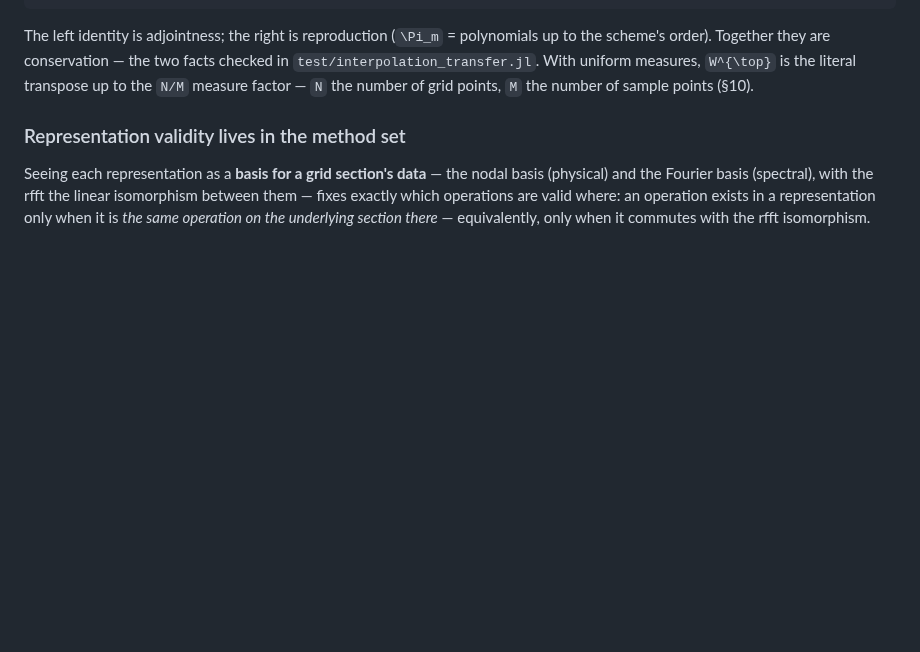
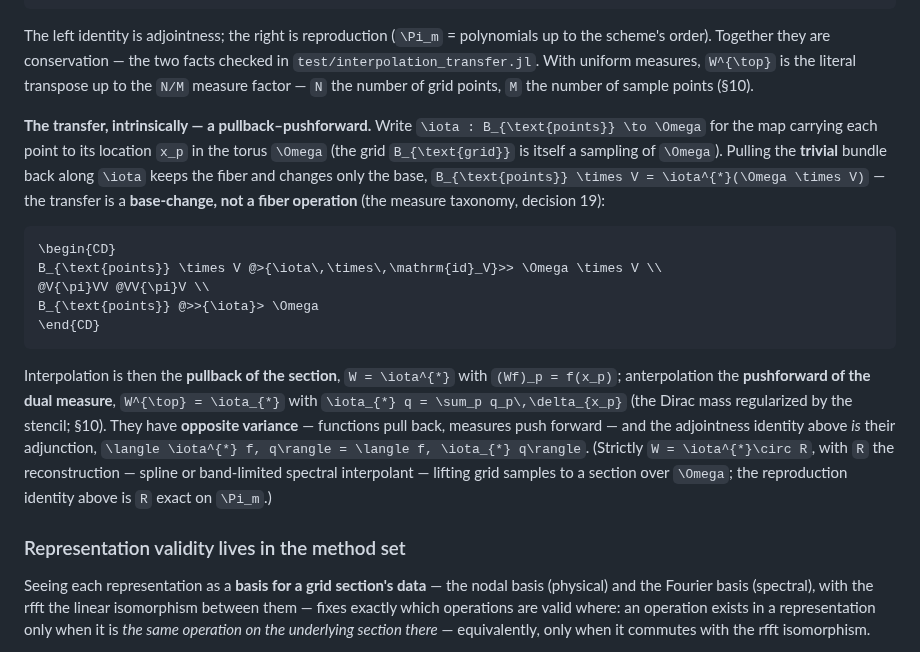
Before and after one commit to GrigorySarnitsky/GBGPeriodicFields.jl, a Markdown page: docs/ARCHITECTURE.md, the part around the change. GitHub-like rendering; blank space fills up the shorter version.

Commit message:
docs(architecture §2): add the pullback–pushforward bundle diagram for the transfer
In "the construction in commutative diagrams", add the bundle pullback square
B_points × V = ι*(Ω × V) over the point-location map ι, making explicit that the
grid↔point transfer is a base-change (fiber V preserved), and that interpolation is the
pullback of the section (W = ι*, (Wf)_p = f(x_p)) while anterpolation is the pushforward of
the dual measure (Wᵀ = ι_*, ι_*q = Σ_p q_p δ_{x_p}) — opposite-variance maps whose adjunction
IS the adjointness identity just above. Notes the reconstruction caveat W = ι*∘R (R exact on
Π_m). Same \begin{CD}/amscd style as the existing intertwiner and convolution squares; gives
the §10 function–measure prose its diagram.

Verified: doc build green; CD source emitted, identical amscd syntax to the two existing
(rendering) CD blocks.

Co-Authored-By: Claude Opus 4.8 <noreply@anthropic.com>

````diff
--- a/docs/ARCHITECTURE.md
+++ b/docs/ARCHITECTURE.md
@@ -175,6 +175,27 @@ The left identity is adjointness; the right is reproduction (``\Pi_m`` = polynom
 order). Together they are conservation — the two facts checked in `test/interpolation_transfer.jl`. With
 uniform measures, ``W^{\top}`` is the literal transpose up to the ``N/M`` measure factor — ``N`` the
 number of grid points, ``M`` the number of sample points (§10).
+
+**The transfer, intrinsically — a pullback–pushforward.** Write ``\iota : B_{\text{points}} \to \Omega`` for the
+map carrying each point to its location ``x_p`` in the torus ``\Omega`` (the grid ``B_{\text{grid}}`` is itself a
+sampling of ``\Omega``). Pulling the **trivial** bundle back along ``\iota`` keeps the fiber and changes only the
+base, ``B_{\text{points}} \times V = \iota^{*}(\Omega \times V)`` — the transfer is a **base-change, not a fiber
+operation** (the measure taxonomy, decision 19):
+
+```math
+\begin{CD}
+B_{\text{points}} \times V @>{\iota\,\times\,\mathrm{id}_V}>> \Omega \times V \\
+@V{\pi}VV @VV{\pi}V \\
+B_{\text{points}} @>>{\iota}> \Omega
+\end{CD}
+```
+
+Interpolation is then the **pullback of the section**, ``W = \iota^{*}`` with ``(Wf)_p = f(x_p)``; anterpolation
+the **pushforward of the dual measure**, ``W^{\top} = \iota_{*}`` with ``\iota_{*} q = \sum_p q_p\,\delta_{x_p}``
+(the Dirac mass regularized by the stencil; §10). They have **opposite variance** — functions pull back, measures
+push forward — and the adjointness identity above *is* their adjunction, ``\langle \iota^{*} f, q\rangle = \langle f, \iota_{*} q\rangle``.
+(Strictly ``W = \iota^{*}\circ R``, with ``R`` the reconstruction — spline or band-limited spectral interpolant —
+lifting grid samples to a section over ``\Omega``; the reproduction identity above is ``R`` exact on ``\Pi_m``.)
 
 ### Representation validity lives in the method set
 
````
